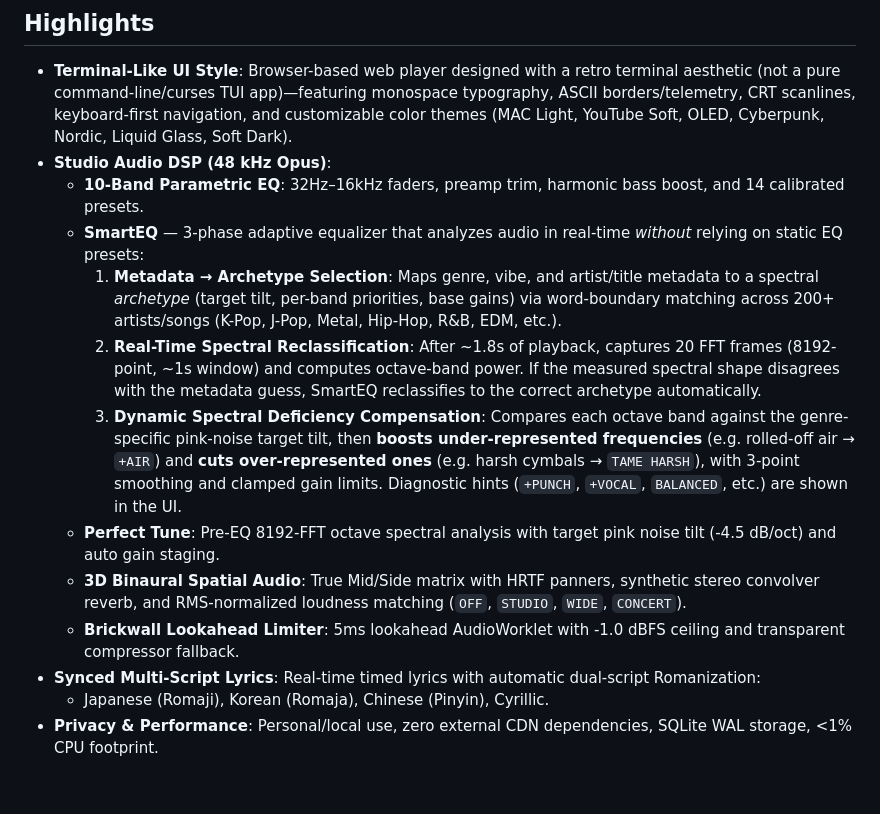
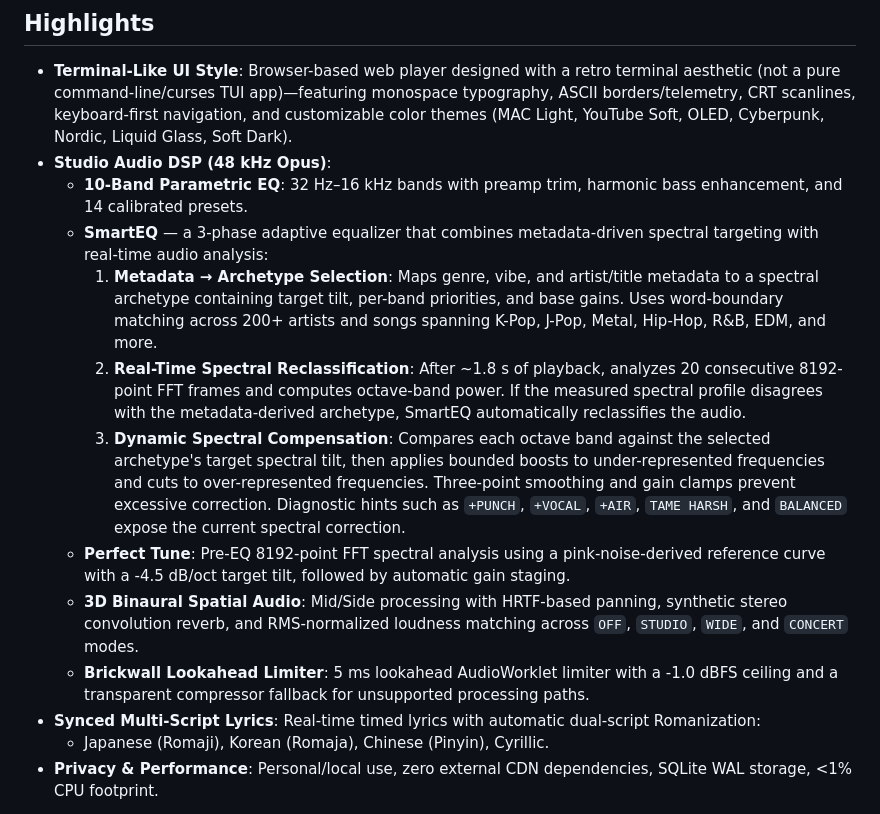
Before and after one commit to bagusazizulamri/pulseterm, a Markdown page: README.md, the part around the change. Drawn GitHub-style; blank space fills up the shorter version.

Commit message:
docs(readme): polish Studio Audio DSP section with improved SmartEQ descriptions

```diff
--- a/README.md
+++ b/README.md
@@ -16,14 +16,14 @@
 
 - **Terminal-Like UI Style**: Browser-based web player designed with a retro terminal aesthetic (not a pure command-line/curses TUI app)—featuring monospace typography, ASCII borders/telemetry, CRT scanlines, keyboard-first navigation, and customizable color themes (MAC Light, YouTube Soft, OLED, Cyberpunk, Nordic, Liquid Glass, Soft Dark).
 - **Studio Audio DSP (48 kHz Opus)**:
-  - **10-Band Parametric EQ**: 32Hz–16kHz faders, preamp trim, harmonic bass boost, and 14 calibrated presets.
-  - **SmartEQ** — 3-phase adaptive equalizer that analyzes audio in real-time *without* relying on static EQ presets:
-    1. **Metadata → Archetype Selection**: Maps genre, vibe, and artist/title metadata to a spectral *archetype* (target tilt, per-band priorities, base gains) via word-boundary matching across 200+ artists/songs (K-Pop, J-Pop, Metal, Hip-Hop, R&B, EDM, etc.).
-    2. **Real-Time Spectral Reclassification**: After ~1.8s of playback, captures 20 FFT frames (8192-point, ~1s window) and computes octave-band power. If the measured spectral shape disagrees with the metadata guess, SmartEQ reclassifies to the correct archetype automatically.
-    3. **Dynamic Spectral Deficiency Compensation**: Compares each octave band against the genre-specific pink-noise target tilt, then **boosts under-represented frequencies** (e.g. rolled-off air → `+AIR`) and **cuts over-represented ones** (e.g. harsh cymbals → `TAME HARSH`), with 3-point smoothing and clamped gain limits. Diagnostic hints (`+PUNCH`, `+VOCAL`, `BALANCED`, etc.) are shown in the UI.
-  - **Perfect Tune**: Pre-EQ 8192-FFT octave spectral analysis with target pink noise tilt (-4.5 dB/oct) and auto gain staging.
-  - **3D Binaural Spatial Audio**: True Mid/Side matrix with HRTF panners, synthetic stereo convolver reverb, and RMS-normalized loudness matching (`OFF`, `STUDIO`, `WIDE`, `CONCERT`).
-  - **Brickwall Lookahead Limiter**: 5ms lookahead AudioWorklet with -1.0 dBFS ceiling and transparent compressor fallback.
+  - **10-Band Parametric EQ**: 32 Hz–16 kHz bands with preamp trim, harmonic bass enhancement, and 14 calibrated presets.
+  - **SmartEQ** — a 3-phase adaptive equalizer that combines metadata-driven spectral targeting with real-time audio analysis:
+    1. **Metadata → Archetype Selection**: Maps genre, vibe, and artist/title metadata to a spectral archetype containing target tilt, per-band priorities, and base gains. Uses word-boundary matching across 200+ artists and songs spanning K-Pop, J-Pop, Metal, Hip-Hop, R&B, EDM, and more.
+    2. **Real-Time Spectral Reclassification**: After ~1.8 s of playback, analyzes 20 consecutive 8192-point FFT frames and computes octave-band power. If the measured spectral profile disagrees with the metadata-derived archetype, SmartEQ automatically reclassifies the audio.
+    3. **Dynamic Spectral Compensation**: Compares each octave band against the selected archetype's target spectral tilt, then applies bounded boosts to under-represented frequencies and cuts to over-represented frequencies. Three-point smoothing and gain clamps prevent excessive correction. Diagnostic hints such as `+PUNCH`, `+VOCAL`, `+AIR`, `TAME HARSH`, and `BALANCED` expose the current spectral correction.
+  - **Perfect Tune**: Pre-EQ 8192-point FFT spectral analysis using a pink-noise-derived reference curve with a -4.5 dB/oct target tilt, followed by automatic gain staging.
+  - **3D Binaural Spatial Audio**: Mid/Side processing with HRTF-based panning, synthetic stereo convolution reverb, and RMS-normalized loudness matching across `OFF`, `STUDIO`, `WIDE`, and `CONCERT` modes.
+  - **Brickwall Lookahead Limiter**: 5 ms lookahead AudioWorklet limiter with a -1.0 dBFS ceiling and a transparent compressor fallback for unsupported processing paths.
 - **Synced Multi-Script Lyrics**: Real-time timed lyrics with automatic dual-script Romanization:
   - Japanese (Romaji), Korean (Romaja), Chinese (Pinyin), Cyrillic.
 - **Privacy & Performance**: Personal/local use, zero external CDN dependencies, SQLite WAL storage, <1% CPU footprint.
```
